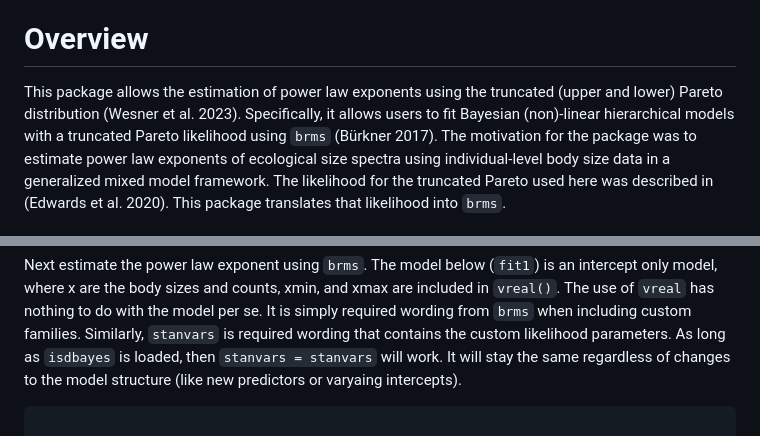
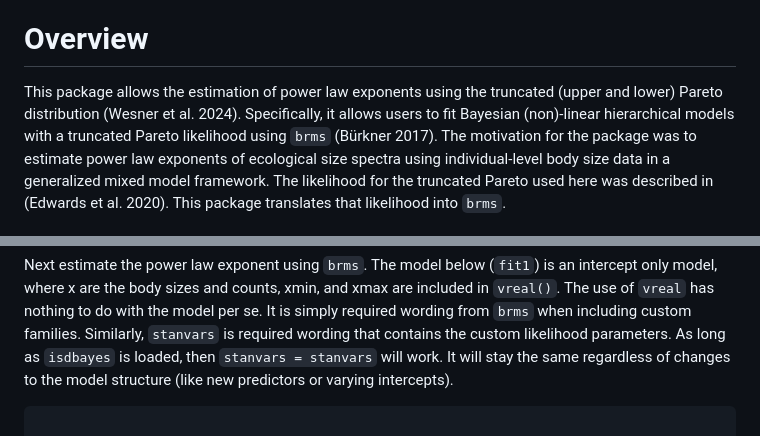
Before and after one commit to jswesner/isdbayes, a Markdown page: README.md, 2 parts joined by grey strips. Drawn GitHub-style.

````diff
--- a/README.md
+++ b/README.md
@@ -5,7 +5,7 @@ Jeff Wesner
 # Overview
 
 This package allows the estimation of power law exponents using the
-truncated (upper and lower) Pareto distribution (Wesner et al. 2023).
+truncated (upper and lower) Pareto distribution (Wesner et al. 2024).
 Specifically, it allows users to fit Bayesian (non)-linear hierarchical
 models with a truncated Pareto likelihood using `brms` (Bürkner 2017).
 The motivation for the package was to estimate power law exponents of
@@ -80,7 +80,7 @@ nothing to do with the model per se. It is simply required wording from
 wording that contains the custom likelihood parameters. As long as
 `isdbayes` is loaded, then `stanvars = stanvars` will work. It will stay
 the same regardless of changes to the model structure (like new
-predictors or varyaing intercepts).
+predictors or varying intercepts).
 
 ``` r
 
````
Also changed, not shown: other parts of README.md (+69 -17 lines).
